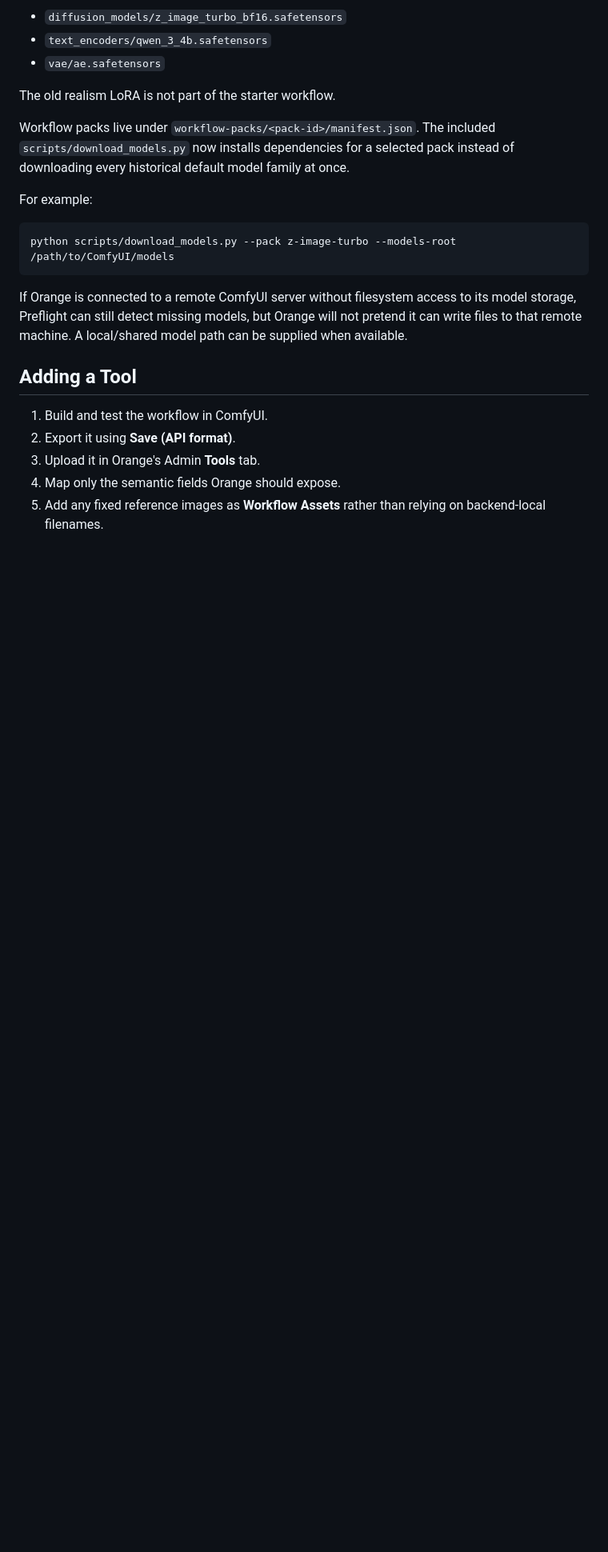
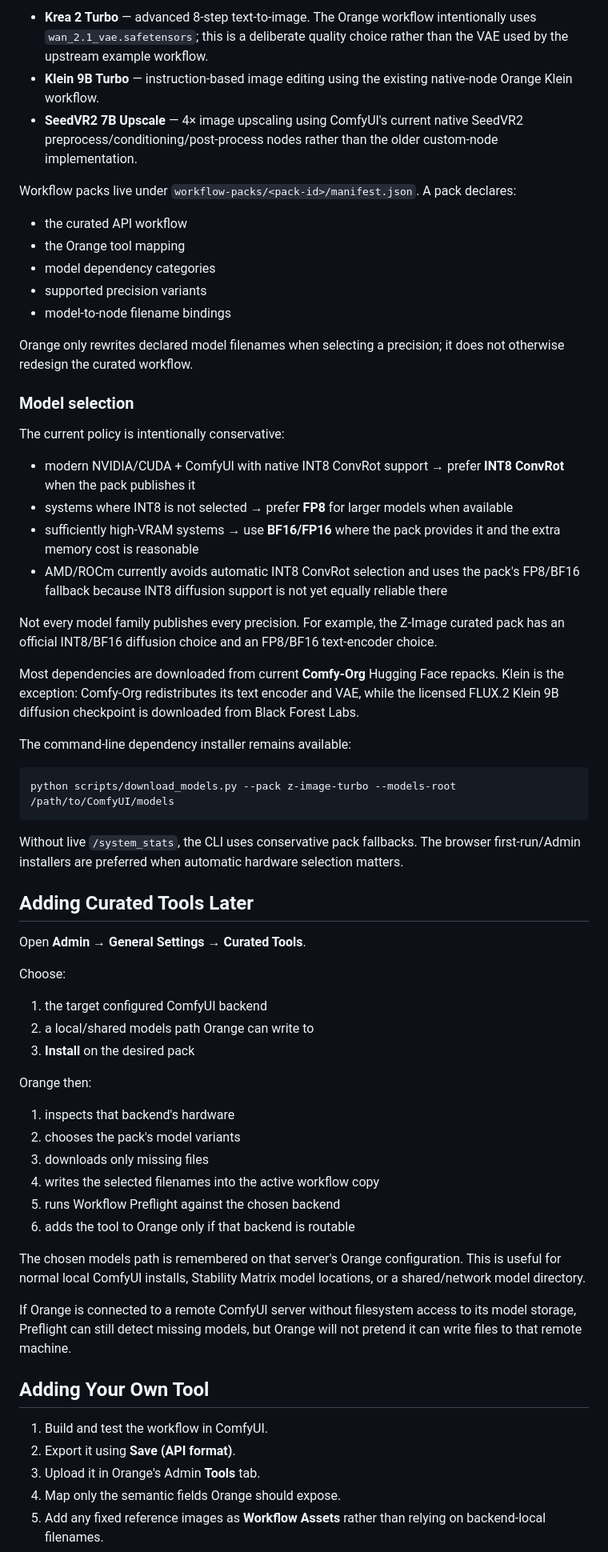
Before and after one commit to saintbrodie/Orange, a Markdown page: README.md, the part around one of its changes. Shown at 80% size. GitHub-like rendering; blank space fills up the shorter version.

Commit message:
Document curated hardware-aware workflow packs

````diff
--- a/README.md
+++ b/README.md
@@ -103,21 +114,63 @@ Its workflow pack declares only three model dependencies:
 
-- `diffusion_models/z_image_turbo_bf16.safetensors`
-- `text_encoders/qwen_3_4b.safetensors`
-- `vae/ae.safetensors`
+- **Krea 2 Turbo** — advanced 8-step text-to-image. The Orange workflow intentionally uses `wan_2.1_vae.safetensors`; this is a deliberate quality choice rather than the VAE used by the upstream example workflow.
+- **Klein 9B Turbo** — instruction-based image editing using the existing native-node Orange Klein workflow.
+- **SeedVR2 7B Upscale** — 4× image upscaling using ComfyUI's current native SeedVR2 preprocess/conditioning/post-process nodes rather than the older custom-node implementation.
 
-The old realism LoRA is not part of the starter workflow.
+Workflow packs live under `workflow-packs/<pack-id>/manifest.json`. A pack declares:
 
-Workflow packs live under `workflow-packs/<pack-id>/manifest.json`. The included `scripts/download_models.py` now installs dependencies for a selected pack instead of downloading every historical default model family at once.
+- the curated API workflow
+- the Orange tool mapping
+- model dependency categories
+- supported precision variants
+- model-to-node filename bindings
 
-For example:
+Orange only rewrites declared model filenames when selecting a precision; it does not otherwise redesign the curated workflow.
+
+### Model selection
+
+The current policy is intentionally conservative:
+
+- modern NVIDIA/CUDA + ComfyUI with native INT8 ConvRot support → prefer **INT8 ConvRot** when the pack publishes it
+- systems where INT8 is not selected → prefer **FP8** for larger models when available
+- sufficiently high-VRAM systems → use **BF16/FP16** where the pack provides it and the extra memory cost is reasonable
+- AMD/ROCm currently avoids automatic INT8 ConvRot selection and uses the pack's FP8/BF16 fallback because INT8 diffusion support is not yet equally reliable there
+
+Not every model family publishes every precision. For example, the Z-Image curated pack has an official INT8/BF16 diffusion choice and an FP8/BF16 text-encoder choice.
+
+Most dependencies are downloaded from current **Comfy-Org** Hugging Face repacks. Klein is the exception: Comfy-Org redistributes its text encoder and VAE, while the licensed FLUX.2 Klein 9B diffusion checkpoint is downloaded from Black Forest Labs.
+
+The command-line dependency installer remains available:
 
 ```bash
 python scripts/download_models.py --pack z-image-turbo --models-root /path/to/ComfyUI/models
 ```
 
-If Orange is connected to a remote ComfyUI server without filesystem access to its model storage, Preflight can still detect missing models, but Orange will not pretend it can write files to that remote machine. A local/shared model path can be supplied when available.
+Without live `/system_stats`, the CLI uses conservative pack fallbacks. The browser first-run/Admin installers are preferred when automatic hardware selection matters.
 
-## Adding a Tool
+## Adding Curated Tools Later
+
+Open **Admin → General Settings → Curated Tools**.
+
+Choose:
+
+1. the target configured ComfyUI backend
+2. a local/shared models path Orange can write to
+3. **Install** on the desired pack
+
+Orange then:
+
+1. inspects that backend's hardware
+2. chooses the pack's model variants
+3. downloads only missing files
+4. writes the selected filenames into the active workflow copy
+5. runs Workflow Preflight against the chosen backend
+6. adds the tool to Orange only if that backend is routable
+
+The chosen models path is remembered on that server's Orange configuration. This is useful for normal local ComfyUI installs, Stability Matrix model locations, or a shared/network model directory.
+
+If Orange is connected to a remote ComfyUI server without filesystem access to its model storage, Preflight can still detect missing models, but Orange will not pretend it can write files to that remote machine.
+
+## Adding Your Own Tool
 
 1. Build and test the workflow in ComfyUI.
 2. Export it using **Save (API format)**.
````
Also changed, not shown: other parts of README.md (+29 -17 lines).
